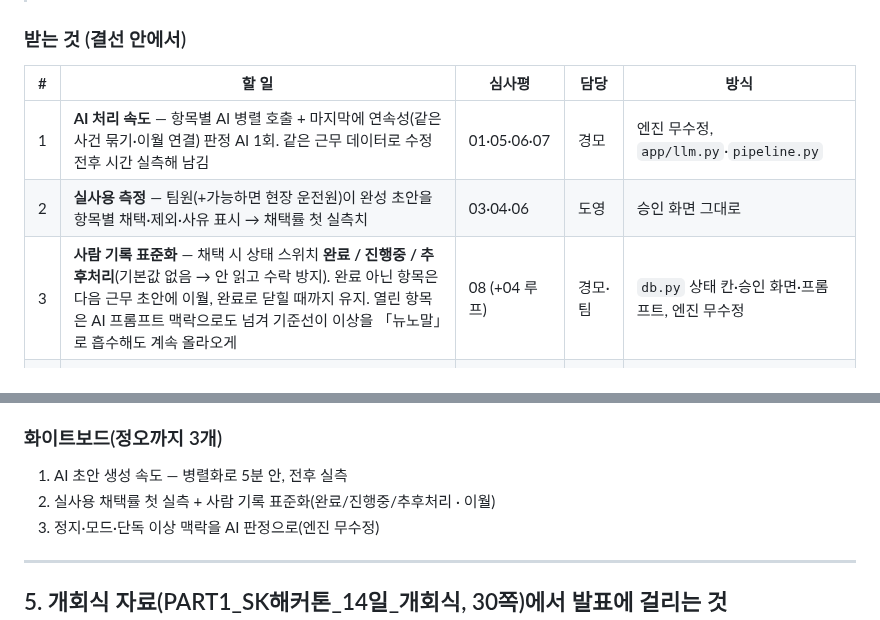
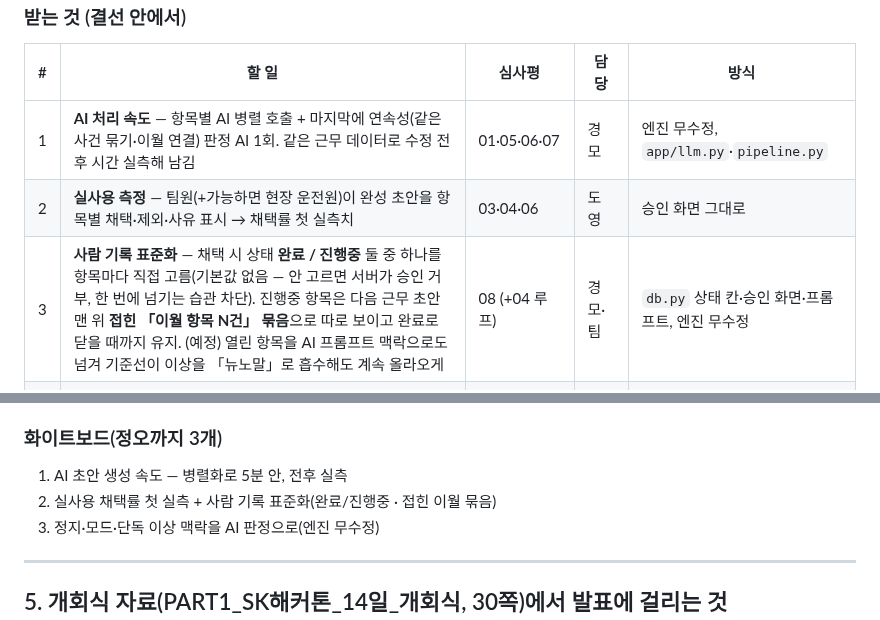
Before and after one commit to ssmo0810/engra, a Markdown page: 결선_심사평_README.md, 2 parts joined by grey strips. Drawn GitHub-style.

Commit message:
결선 심사평 README: 상태는 완료/진행중 둘, 이월은 접힌 묶음으로 정정
Co-Authored-By: Claude Opus 5 (1M context) <noreply@anthropic.com>

```diff
--- a/결선_심사평_README.md
+++ b/결선_심사평_README.md
@@ -118,7 +118,7 @@ Enclosure: Part 2 — 본선 심사평 원문 · 평가자 8인 · 익명(레터
 |---|---|---|---|---|
 | 1 | **AI 처리 속도** — 항목별 AI 병렬 호출 + 마지막에 연속성(같은 사건 묶기·이월 연결) 판정 AI 1회. 같은 근무 데이터로 수정 전후 시간 실측해 남김 | 01·05·06·07 | 경모 | 엔진 무수정, `app/llm.py`·`pipeline.py` |
 | 2 | **실사용 측정** — 팀원(+가능하면 현장 운전원)이 완성 초안을 항목별 채택·제외·사유 표시 → 채택률 첫 실측치 | 03·04·06 | 도영 | 승인 화면 그대로 |
-| 3 | **사람 기록 표준화** — 채택 시 상태 스위치 **완료 / 진행중 / 추후처리**(기본값 없음 → 안 읽고 수락 방지). 완료 아닌 항목은 다음 근무 초안에 이월, 완료로 닫힐 때까지 유지. 열린 항목은 AI 프롬프트 맥락으로도 넘겨 기준선이 이상을 「뉴노말」로 흡수해도 계속 올라오게 | 08 (+04 루프) | 경모·팀 | `db.py` 상태 칸·승인 화면·프롬프트, 엔진 무수정 |
+| 3 | **사람 기록 표준화** — 채택 시 상태 **완료 / 진행중** 둘 중 하나를 항목마다 직접 고름(기본값 없음 — 안 고르면 서버가 승인 거부, 한 번에 넘기는 습관 차단). 진행중 항목은 다음 근무 초안 맨 위 **접힌 「이월 항목 N건」 묶음**으로 따로 보이고 완료로 닫을 때까지 유지. (예정) 열린 항목을 AI 프롬프트 맥락으로도 넘겨 기준선이 이상을 「뉴노말」로 흡수해도 계속 올라오게 | 08 (+04 루프) | 경모·팀 | `db.py` 상태 칸·승인 화면·프롬프트, 엔진 무수정 |
 | 4 | **운전모드·정비·센서 불량** — 정지·Trip 은 이미 「플랜트를 정지하셨습니까?」 확인 질문이 있음(10분 창 30% 동시 이탈). 여기에 AI 프롬프트로 「연결 태그는 정상인데 한 점만 고착·이탈 → 계측·격리·정비 의심」 판정을 붙일 수 있는지 **가상 데이터로 시험 중** | 05 | 경모 조사·첨언 | 엔진 무수정, 프롬프트만 |
 | 5 | **수치 정본 하나** — 모든 수치는 `docs/공식수치.md` 에서만. 알람 선행 검출 옛 값(7/11·+706·+666) → 현재 코드 값(7/10·+616 · 16/18·+560)으로 갱신. 오늘 새로 재는 속도·채택률·알람 대비도 여기에 | 03 | 팀 | 문서·GitHub 전체 최신화 |
 | 6 | **발표자료** — 투자 프레임(문제 크기 → 왜 지금 방식으론 안 되나 → 동작 실측 → 확장성·도입 비용 → 파일럿 로드맵). 규모 의존 수치(114만 점·5.4초·AI 분)는 빼고 알람 기준 대조 비율로 | — | 클로드 초안·팀 검토 | 저장소 HTML(SK 빨강) 양식 |
@@ -134,7 +134,7 @@ Enclosure: Part 2 — 본선 심사평 원문 · 평가자 8인 · 익명(레터
 
 ### 화이트보드(정오까지 3개)
 1. AI 초안 생성 속도 — 병렬화로 5분 안, 전후 실측
-2. 실사용 채택률 첫 실측 + 사람 기록 표준화(완료/진행중/추후처리 · 이월)
+2. 실사용 채택률 첫 실측 + 사람 기록 표준화(완료/진행중 · 접힌 이월 묶음)
 3. 정지·모드·단독 이상 맥락을 AI 판정으로(엔진 무수정)
 
 ---
```
